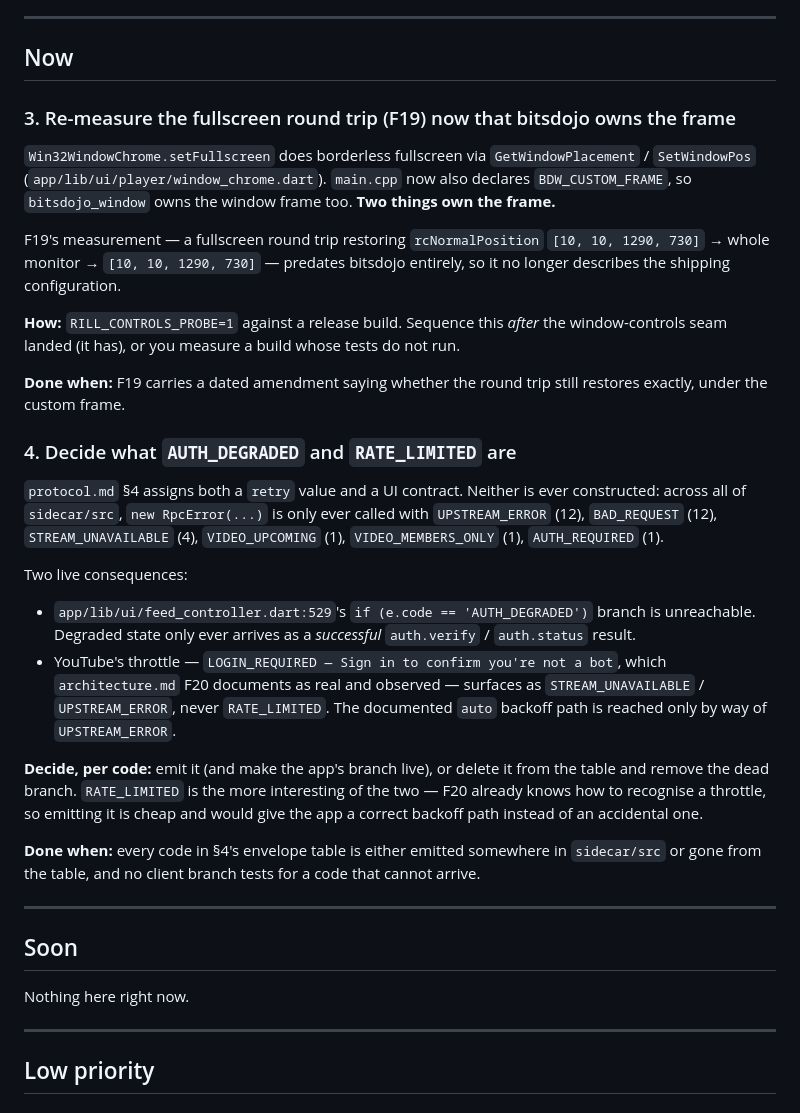
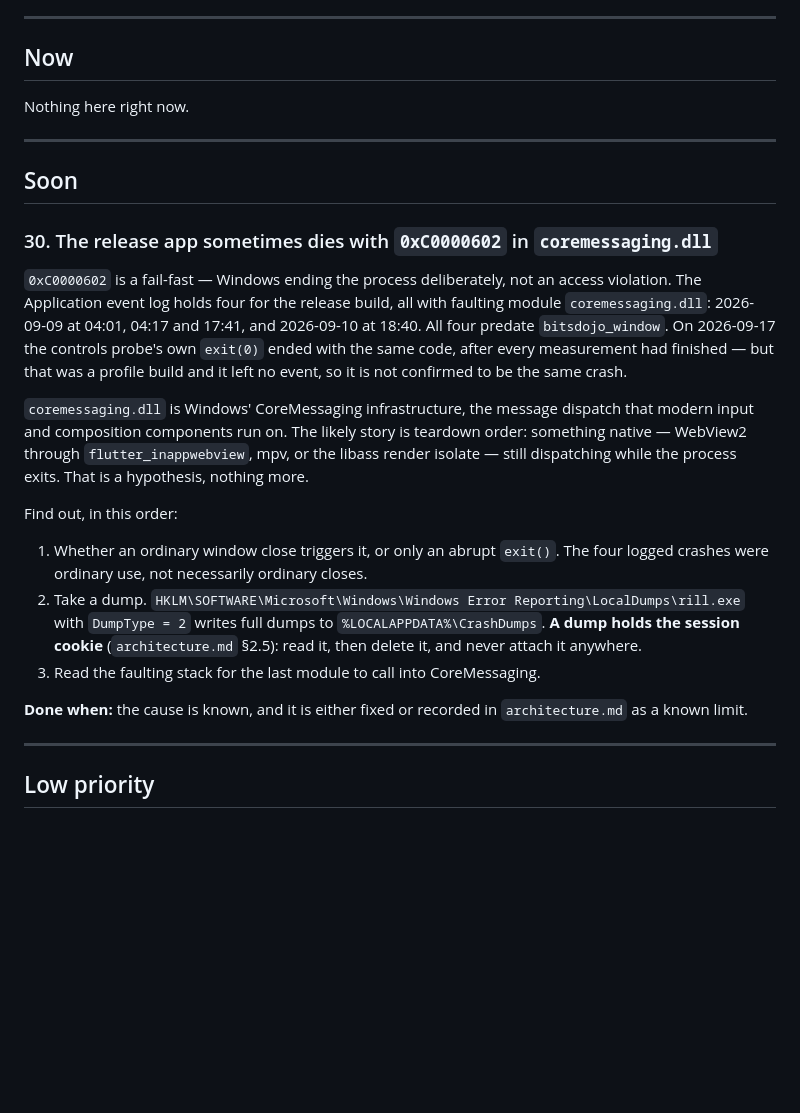
Before and after one commit to LordLux/rill, a Markdown page: docs/todo.md, the part around the change. Drawn GitHub-style; blank space fills up the shorter version.

Commit message:
Close items 3 and 4; track the coremessaging.dll crash as item 30
Items 3 (fullscreen re-measurement) and 4 (RATE_LIMITED and
AUTH_DEGRADED) have landed, which empties "Now". Item 30 records four
0xc0000602 fail-fast crashes of the release build in coremessaging.dll
(2026-09-09 and 09-10) and the same code at the probe's exit, with what
to find out first and a warning that a crash dump holds the session
cookie.

```diff
--- a/docs/todo.md
+++ b/docs/todo.md
@@ -16,56 +16,40 @@ is deleted and its number is not reused; gaps are expected.
 
 ## Now
 
-### 3. Re-measure the fullscreen round trip (F19) now that bitsdojo owns the frame
-
-`Win32WindowChrome.setFullscreen` does borderless fullscreen via
-`GetWindowPlacement` / `SetWindowPos` (`app/lib/ui/player/window_chrome.dart`).
-`main.cpp` now also declares `BDW_CUSTOM_FRAME`, so `bitsdojo_window` owns the
-window frame too. **Two things own the frame.**
-
-F19's measurement — a fullscreen round trip restoring `rcNormalPosition`
-`[10, 10, 1290, 730]` → whole monitor → `[10, 10, 1290, 730]` — predates
-bitsdojo entirely, so it no longer describes the shipping configuration.
-
-**How:** `RILL_CONTROLS_PROBE=1` against a release build. Sequence this *after*
-the window-controls seam landed (it has), or you measure a build whose tests do
-not run.
-
-**Done when:** F19 carries a dated amendment saying whether the round trip still
-restores exactly, under the custom frame.
-
-### 4. Decide what `AUTH_DEGRADED` and `RATE_LIMITED` are
-
-`protocol.md` §4 assigns both a `retry` value and a UI contract. Neither is ever
-constructed: across all of `sidecar/src`, `new RpcError(...)` is only ever called
-with `UPSTREAM_ERROR` (12), `BAD_REQUEST` (12), `STREAM_UNAVAILABLE` (4),
-`VIDEO_UPCOMING` (1), `VIDEO_MEMBERS_ONLY` (1), `AUTH_REQUIRED` (1).
-
-Two live consequences:
-
-- `app/lib/ui/feed_controller.dart:529`'s `if (e.code == 'AUTH_DEGRADED')` branch
-  is unreachable. Degraded state only ever arrives as a *successful*
-  `auth.verify` / `auth.status` result.
-- YouTube's throttle — `LOGIN_REQUIRED — Sign in to confirm you're not a bot`,
-  which `architecture.md` F20 documents as real and observed — surfaces as
-  `STREAM_UNAVAILABLE` / `UPSTREAM_ERROR`, never `RATE_LIMITED`. The documented
-  `auto` backoff path is reached only by way of `UPSTREAM_ERROR`.
-
-**Decide, per code:** emit it (and make the app's branch live), or delete it from
-the table and remove the dead branch. `RATE_LIMITED` is the more interesting of
-the two — F20 already knows how to recognise a throttle, so emitting it is
-cheap and would give the app a correct backoff path instead of an accidental
-one.
-
-**Done when:** every code in §4's envelope table is either emitted somewhere in
-`sidecar/src` or gone from the table, and no client branch tests for a code that
-cannot arrive.
+Nothing here right now.
 
 ---
 
 ## Soon
 
-Nothing here right now.
+### 30. The release app sometimes dies with `0xC0000602` in `coremessaging.dll`
+
+`0xC0000602` is a fail-fast — Windows ending the process deliberately, not an
+access violation. The Application event log holds four for the release build,
+all with faulting module `coremessaging.dll`: 2026-09-09 at 04:01, 04:17 and
+17:41, and 2026-09-10 at 18:40. All four predate `bitsdojo_window`. On
+2026-09-17 the controls probe's own `exit(0)` ended with the same code, after
+every measurement had finished — but that was a profile build and it left no
+event, so it is not confirmed to be the same crash.
+
+`coremessaging.dll` is Windows' CoreMessaging infrastructure, the message
+dispatch that modern input and composition components run on. The likely story
+is teardown order: something native — WebView2 through `flutter_inappwebview`,
+mpv, or the libass render isolate — still dispatching while the process exits.
+That is a hypothesis, nothing more.
+
+Find out, in this order:
+
+1. Whether an ordinary window close triggers it, or only an abrupt `exit()`.
+   The four logged crashes were ordinary use, not necessarily ordinary closes.
+2. Take a dump. `HKLM\SOFTWARE\Microsoft\Windows\Windows Error Reporting\LocalDumps\rill.exe`
+   with `DumpType = 2` writes full dumps to `%LOCALAPPDATA%\CrashDumps`. **A dump
+   holds the session cookie** (`architecture.md` §2.5): read it, then delete it,
+   and never attach it anywhere.
+3. Read the faulting stack for the last module to call into CoreMessaging.
+
+**Done when:** the cause is known, and it is either fixed or recorded in
+`architecture.md` as a known limit.
 
 ---
 
```
